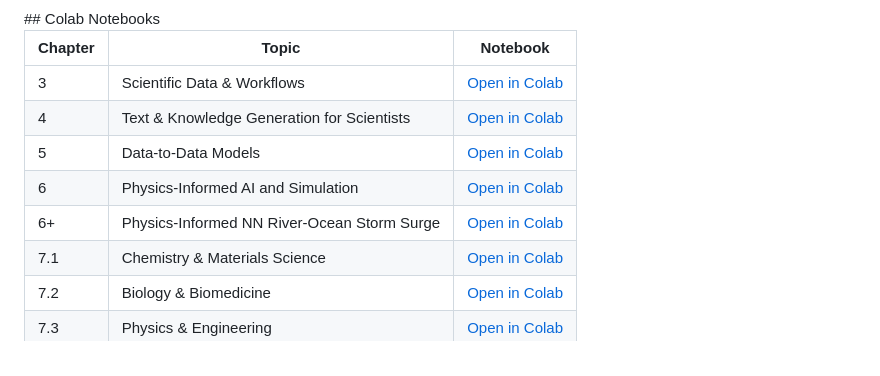
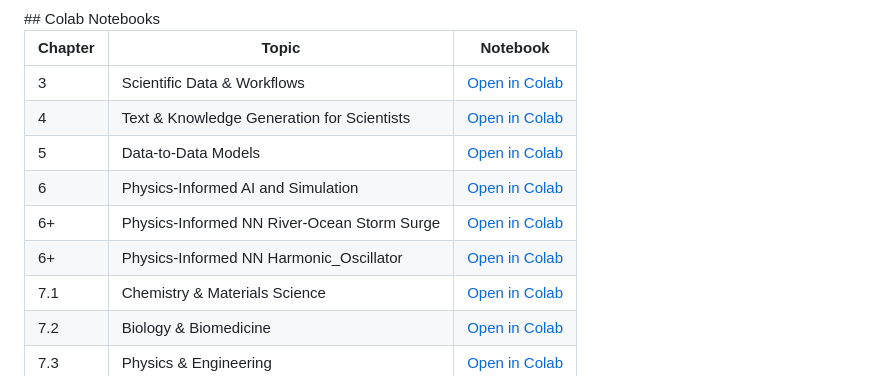
Before and after one commit to jpliu168/Generative_AI_For_Science, a Markdown page: codes/readme.md, the part around the change. Drawn GitHub-style.

Commit message:
Add new entry for Physics-Informed NN Harmonic_Oscillator

```diff
--- a/codes/readme.md
+++ b/codes/readme.md
@@ -32,6 +32,7 @@
 | 5 | Data-to-Data Models | [Open in Colab](https://colab.research.google.com/drive/11Ikr2WiUGcyBEs4AxJoF5t7biS5t_eBi) |
 | 6 | Physics-Informed AI and Simulation | [Open in Colab](https://colab.research.google.com/drive/1dwKNoHjm4NNldZaxj_R_CQtGzyB6yMyq) |
 | 6+ | Physics-Informed NN River-Ocean Storm Surge | [Open in Colab](https://colab.research.google.com/drive/1d7lBgI6EP0TkmFAlkN6yk2jk1gppFoRP) |
+| 6+ | Physics-Informed NN Harmonic_Oscillator | [Open in Colab](https://colab.research.google.com/drive/15xDTFRxdzpgBoihlhlqU4SwGpr5lwINn) |
 | 7.1 | Chemistry & Materials Science | [Open in Colab](https://colab.research.google.com/drive/1Pd5ykAR98a_9_SWxCY9cdBHNhHgFfN55) |
 | 7.2 | Biology & Biomedicine | [Open in Colab](https://colab.research.google.com/drive/1Hf5ZQqJRK5H6vi4zH3da7ZFSZ6AeT7PM) |
 | 7.3 | Physics & Engineering | [Open in Colab](https://colab.research.google.com/drive/1UokkpyXFyD8UfiKmzqQL9jJrTf7JPmn8) |
```
